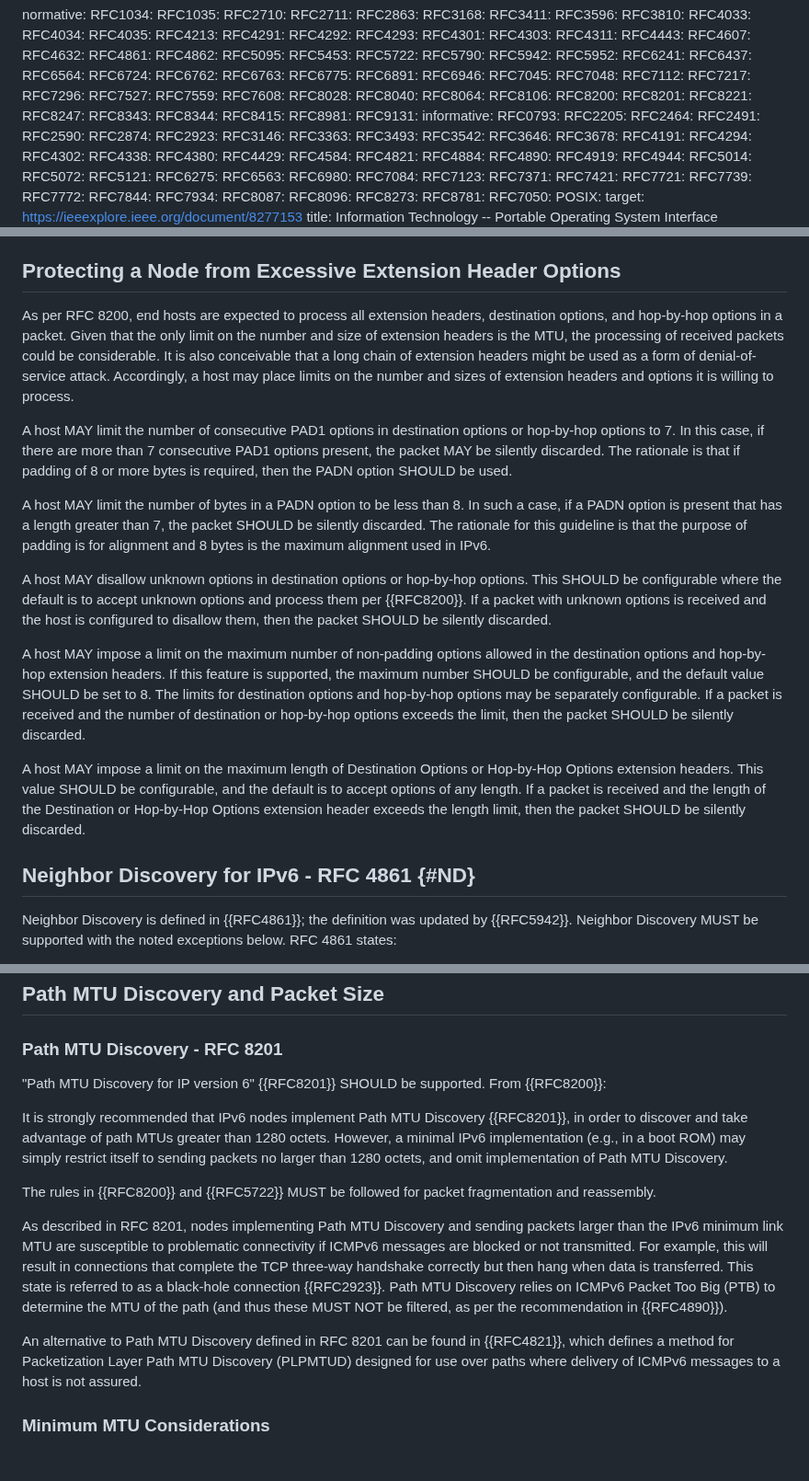
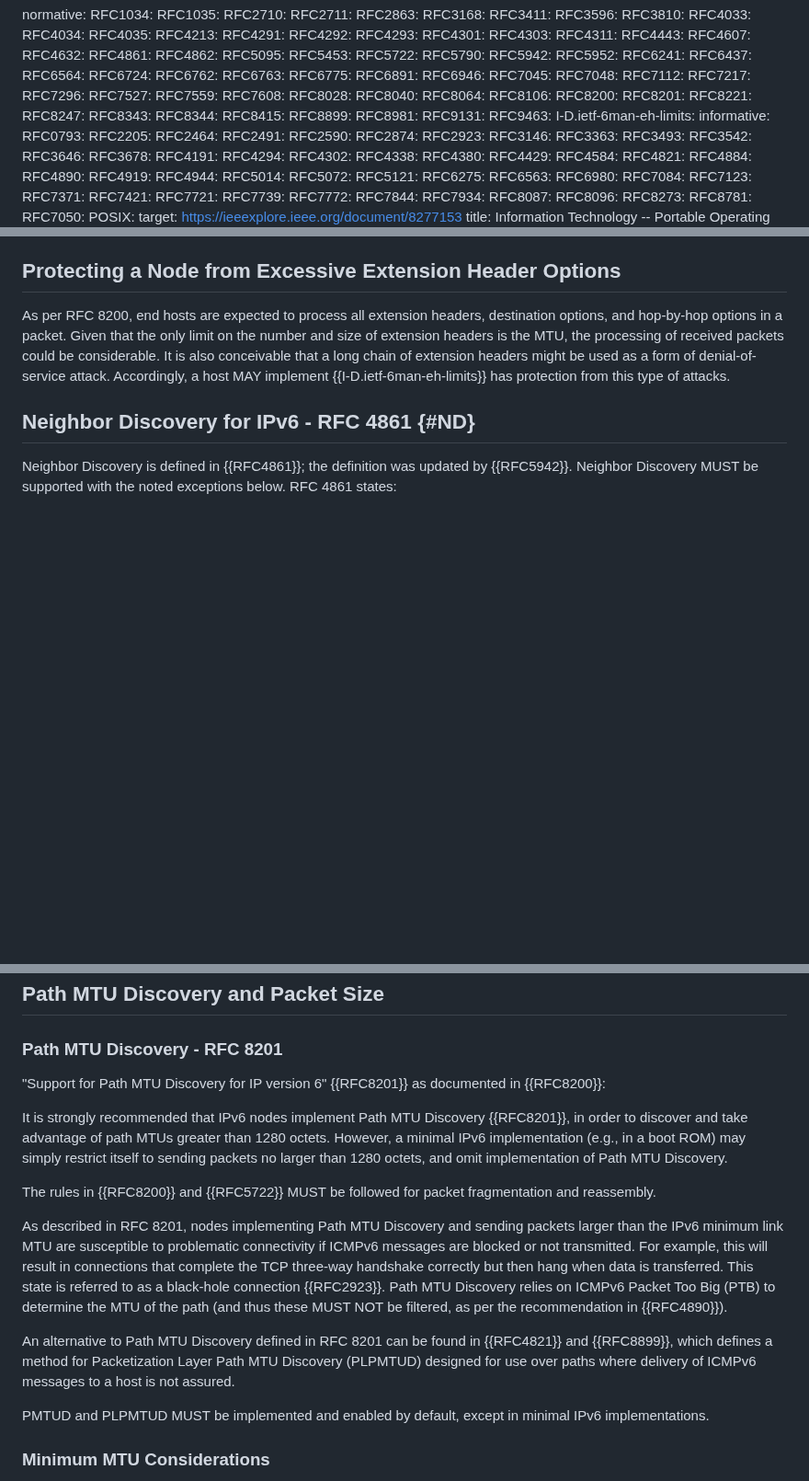
Before and after one commit to timchown/rfc8504-bis, a Markdown page: draft-ietf-6man-rfc8504-bis.md, 3 parts joined by grey strips. Shown at 92% size. Drawn GitHub-style; blank space fills up the shorter version.

Commit message:
Proposed commits for DNS resolvers, PLPMTUD, and Ext Headers. Added Discover of encrypted DNS resolvers Removed Extension Header protection text for draft-ietf-6man-eh-limits Requiring PMTUD and PLPMTUD

```diff
--- a/draft-ietf-6man-rfc8504-bis.md
+++ b/draft-ietf-6man-rfc8504-bis.md
@@ -112,8 +112,11 @@ normative:
   RFC8343:
   RFC8344:
   RFC8415:
+  RFC8899:
   RFC8981:
   RFC9131:
+  RFC9463:
+  I-D.ietf-6man-eh-limits:
 informative:
   RFC0793:
   RFC2205:
@@ -423,45 +426,8 @@ destination options, and hop-by-hop options in a packet. Given that
 the only limit on the number and size of extension headers is the MTU,
 the processing of received packets could be considerable. It is also
 conceivable that a long chain of extension headers might be used as a
-form of denial-of-service attack. Accordingly, a host may place limits
-on the number and sizes of extension headers and options it is willing
-to process.
-
-A host MAY limit the number of consecutive PAD1 options in destination
-options or hop-by-hop options to 7.
-In this case, if there are more than 7
-consecutive PAD1 options present, the packet MAY be
-silently discarded. The rationale is that if padding of 8 or more
-bytes is required, then the PADN option SHOULD be used.
-
-A host MAY limit the number of bytes in a PADN option to be less than
-8. In such a case, if a PADN option is present that has a length
-greater than 7, the packet SHOULD be silently discarded. The
-rationale for this guideline is that the purpose of padding is for
-alignment and 8 bytes is the maximum alignment used in IPv6.
-
-A host MAY disallow unknown options in destination options or
-hop-by-hop options. This SHOULD be configurable where the default is
-to accept unknown options and process them per {{RFC8200}}. If a packet
-with unknown options is received and the host is configured to
-disallow them, then the packet SHOULD be silently discarded.
-
-A host MAY impose a limit on the maximum number of non-padding options
-allowed in the destination options and hop-by-hop extension headers. If
-this feature is supported, the maximum number SHOULD be configurable,
-and the default value SHOULD be set to 8. The limits for
-destination options and hop-by-hop options may be separately
-configurable. If a packet is received and the number of destination or
-hop-by-hop options exceeds the limit, then the packet SHOULD be
-silently discarded.
-
-A host MAY impose a limit on the maximum length of Destination Options
-or Hop-by-Hop Options extension headers. This value SHOULD be
-configurable, and the default is to accept options of any length. If a
-packet is received and the length of the Destination or Hop-by-Hop Options
-extension header exceeds the length limit, then the packet SHOULD be
-silently discarded.
-
+form of denial-of-service attack. Accordingly, a host MAY implement
+{{I-D.ietf-6man-eh-limits}} has protection from this type of attacks.
 
 ## Neighbor Discovery for IPv6 - RFC 4861 {#ND}
 
@@ -564,8 +530,7 @@ anticipation of a future usage.
 
 ### Path MTU Discovery - RFC 8201
 
-"Path MTU Discovery for IP version 6" {{RFC8201}} SHOULD be
-supported.  From {{RFC8200}}:
+"Support for Path MTU Discovery for IP version 6" {{RFC8201}} as documented in {{RFC8200}}:
 
 >
 It is strongly recommended that IPv6 nodes implement
@@ -576,7 +541,6 @@ However, a minimal IPv6 implementation (e.g., in a boot
 ROM) may simply restrict itself to sending packets no
 larger than 1280 octets, and omit implementation of Path
 MTU Discovery.
-
 
 The rules in {{RFC8200}} and {{RFC5722}} MUST be followed for packet
 fragmentation and reassembly.
@@ -593,10 +557,11 @@ of the path (and thus these MUST NOT be filtered, as per the
 recommendation in {{RFC4890}}).
 
 An alternative to Path MTU Discovery defined in RFC 8201 can be
-found in {{RFC4821}}, which defines a method for Packetization
+found in {{RFC4821}} and {{RFC8899}}, which defines a method for Packetization
 Layer Path MTU Discovery (PLPMTUD) designed for use over paths where
 delivery of ICMPv6 messages to a host is not assured.
 
+PMTUD and PLPMTUD MUST be implemented and enabled by default, except in minimal IPv6 implementations.
 
 ### Minimum MTU Considerations
 
```
Also changed, not shown: other parts of draft-ietf-6man-rfc8504-bis.md (+8 -0 lines).
